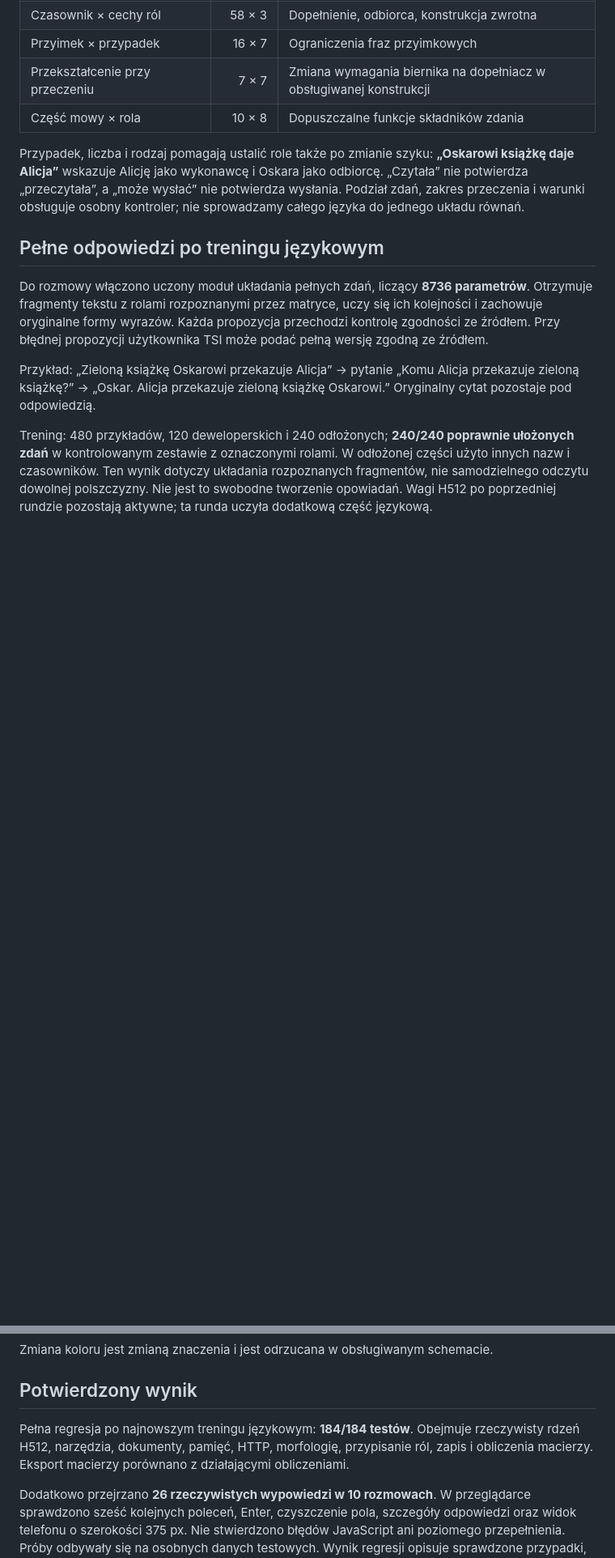
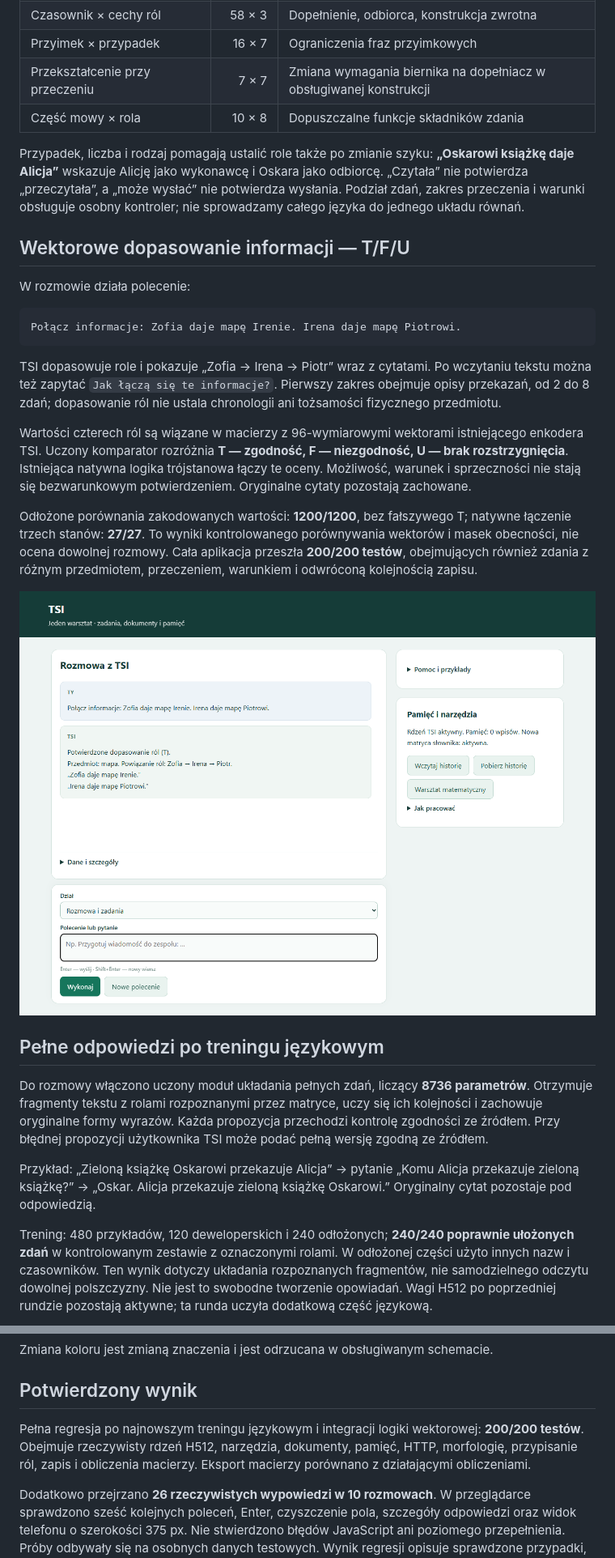
Before and after one commit to jbackk-lang/AI-SI, a Markdown page: README.md, 2 parts joined by grey strips. Shown: that part at 81% size. Rendered like a GitHub page; pictures changed too: docs/tsi-vector-language-2026-10-18.png (added); blank space fills up the shorter version.

Commit message:
docs: document deployed vector role matching with three-state logic

````diff
--- a/README.md
+++ b/README.md
@@ -37,6 +37,22 @@ Lokalny analizator **Morfeusz/SGJP 1.99.15** dostarcza analizy fleksyjne. TSI za
 
 Przypadek, liczba i rodzaj pomagają ustalić role także po zmianie szyku: **„Oskarowi książkę daje Alicja”** wskazuje Alicję jako wykonawcę i Oskara jako odbiorcę. „Czytała” nie potwierdza „przeczytała”, a „może wysłać” nie potwierdza wysłania. Podział zdań, zakres przeczenia i warunki obsługuje osobny kontroler; nie sprowadzamy całego języka do jednego układu równań.
 
+## Wektorowe dopasowanie informacji — T/F/U
+
+W rozmowie działa polecenie:
+
+```text
+Połącz informacje: Zofia daje mapę Irenie. Irena daje mapę Piotrowi.
+```
+
+TSI dopasowuje role i pokazuje „Zofia → Irena → Piotr” wraz z cytatami. Po wczytaniu tekstu można też zapytać `Jak łączą się te informacje?`. Pierwszy zakres obejmuje opisy przekazań, od 2 do 8 zdań; dopasowanie ról nie ustala chronologii ani tożsamości fizycznego przedmiotu.
+
+Wartości czterech ról są wiązane w macierzy z 96-wymiarowymi wektorami istniejącego enkodera TSI. Uczony komparator rozróżnia **T — zgodność, F — niezgodność, U — brak rozstrzygnięcia**. Istniejąca natywna logika trójstanowa łączy te oceny. Możliwość, warunek i sprzeczności nie stają się bezwarunkowym potwierdzeniem. Oryginalne cytaty pozostają zachowane.
+
+Odłożone porównania zakodowanych wartości: **1200/1200**, bez fałszywego T; natywne łączenie trzech stanów: **27/27**. To wyniki kontrolowanego porównywania wektorów i masek obecności, nie ocena dowolnej rozmowy. Cała aplikacja przeszła **200/200 testów**, obejmujących również zdania z różnym przedmiotem, przeczeniem, warunkiem i odwróconą kolejnością zapisu.
+
+![Wektorowe dopasowanie ról — rzeczywisty panel na danych demonstracyjnych](docs/tsi-vector-language-2026-10-18.png)
+
 ## Pełne odpowiedzi po treningu językowym
 
 Do rozmowy włączono uczony moduł układania pełnych zdań, liczący **8736 parametrów**. Otrzymuje fragmenty tekstu z rolami rozpoznanymi przez matryce, uczy się ich kolejności i zachowuje oryginalne formy wyrazów. Każda propozycja przechodzi kontrolę zgodności ze źródłem. Przy błędnej propozycji użytkownika TSI może podać pełną wersję zgodną ze źródłem.
@@ -83,7 +99,7 @@ Zmiana koloru jest zmianą znaczenia i jest odrzucana w obsługiwanym schemacie.
 
 ## Potwierdzony wynik
 
-Pełna regresja po najnowszym treningu językowym: **184/184 testów**. Obejmuje rzeczywisty rdzeń H512, narzędzia, dokumenty, pamięć, HTTP, morfologię, przypisanie ról, zapis i obliczenia macierzy. Eksport macierzy porównano z działającymi obliczeniami.
+Pełna regresja po najnowszym treningu językowym i integracji logiki wektorowej: **200/200 testów**. Obejmuje rzeczywisty rdzeń H512, narzędzia, dokumenty, pamięć, HTTP, morfologię, przypisanie ról, zapis i obliczenia macierzy. Eksport macierzy porównano z działającymi obliczeniami.
 
 Dodatkowo przejrzano **26 rzeczywistych wypowiedzi w 10 rozmowach**. W przeglądarce sprawdzono sześć kolejnych poleceń, Enter, czyszczenie pola, szczegóły odpowiedzi oraz widok telefonu o szerokości 375 px. Nie stwierdzono błędów JavaScript ani poziomego przepełnienia. Próby odbywały się na osobnych danych testowych. Wynik regresji opisuje sprawdzone przypadki, a nie procent rozumienia dowolnego języka.
 
````
Also changed, not shown: other parts of README.md (+1 -1 lines).
